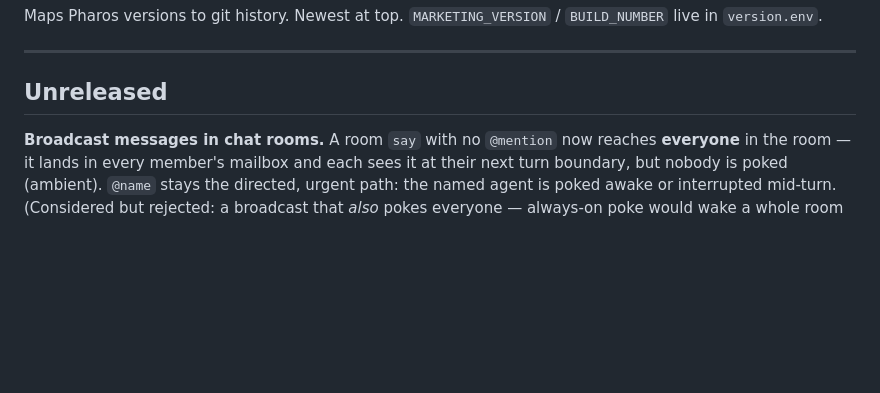
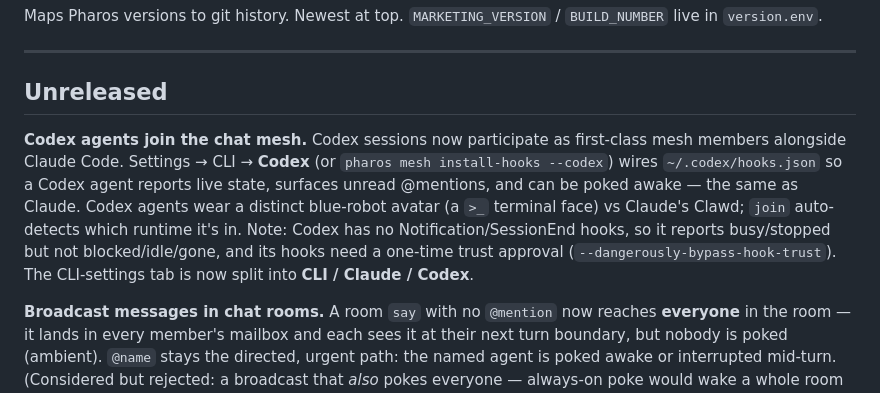
Before and after one commit to baixianger/pharos, a Markdown page: CHANGELOG.md, the part around the change. Drawn GitHub-style; blank space fills up the shorter version.

Commit message:
📝 docs(mesh): note Codex mesh participation (changelog + skill)
Co-Authored-By: Claude Fable 5 <noreply@anthropic.com>

```diff
--- a/CHANGELOG.md
+++ b/CHANGELOG.md
@@ -6,6 +6,17 @@ Maps Pharos versions to git history. Newest at top.
 ---
 
 ## Unreleased
+
+**Codex agents join the chat mesh.** Codex sessions now participate as
+first-class mesh members alongside Claude Code. Settings → CLI → **Codex**
+(or `pharos mesh install-hooks --codex`) wires `~/.codex/hooks.json` so a Codex
+agent reports live state, surfaces unread @mentions, and can be poked awake —
+the same as Claude. Codex agents wear a distinct blue-robot avatar (a `>_`
+terminal face) vs Claude's Clawd; `join` auto-detects which runtime it's in.
+Note: Codex has no Notification/SessionEnd hooks, so it reports busy/stopped but
+not blocked/idle/gone, and its hooks need a one-time trust approval
+(`--dangerously-bypass-hook-trust`). The CLI-settings tab is now split into
+**CLI / Claude / Codex**.
 
 **Broadcast messages in chat rooms.** A room `say` with no `@mention` now reaches
 **everyone** in the room — it lands in every member's mailbox and each sees it at
```
Also changed, not shown: skills/mesh/SKILL.md (+6 -0 lines).
